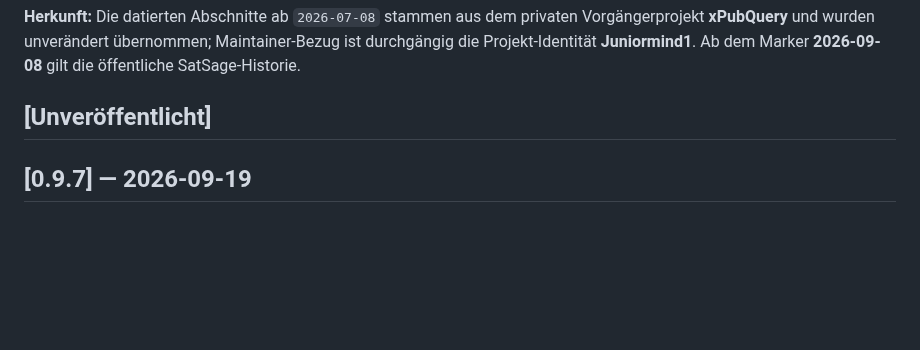
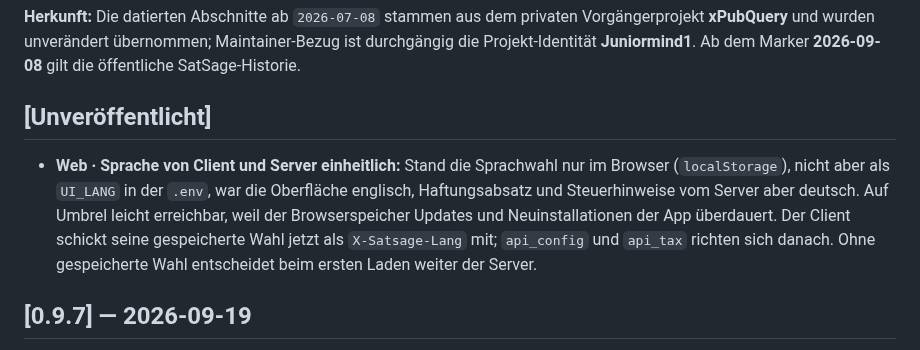
Before and after one commit to Juniormind1/SatSage, a Markdown page: CHANGELOG.md, the part around the change. Rendered like a GitHub page; blank space fills up the shorter version.

Commit message:
Note the client/server language fix under Unreleased
Co-Authored-By: Claude Opus 5 <noreply@anthropic.com>

```diff
--- a/CHANGELOG.md
+++ b/CHANGELOG.md
@@ -8,6 +8,8 @@ Neue Einträge oben. Format angelehnt an [Keep a Changelog](https://keepachangel
 **Herkunft:** Die datierten Abschnitte ab `2026-07-08` stammen aus dem privaten Vorgängerprojekt **xPubQuery** und wurden unverändert übernommen; Maintainer-Bezug ist durchgängig die Projekt-Identität **Juniormind1**. Ab dem Marker **2026-09-08** gilt die öffentliche SatSage-Historie.
 
 ## [Unveröffentlicht]
+
+- **Web · Sprache von Client und Server einheitlich:** Stand die Sprachwahl nur im Browser (`localStorage`), nicht aber als `UI_LANG` in der `.env`, war die Oberfläche englisch, Haftungsabsatz und Steuerhinweise vom Server aber deutsch. Auf Umbrel leicht erreichbar, weil der Browserspeicher Updates und Neuinstallationen der App überdauert. Der Client schickt seine gespeicherte Wahl jetzt als `X-Satsage-Lang` mit; `api_config` und `api_tax` richten sich danach. Ohne gespeicherte Wahl entscheidet beim ersten Laden weiter der Server.
 
 ## [0.9.7] — 2026-09-19
 
```
